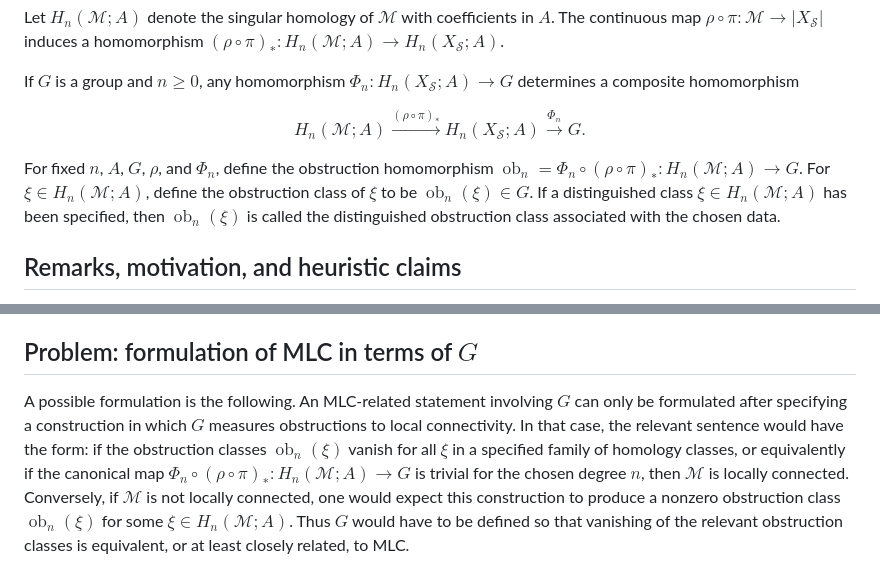
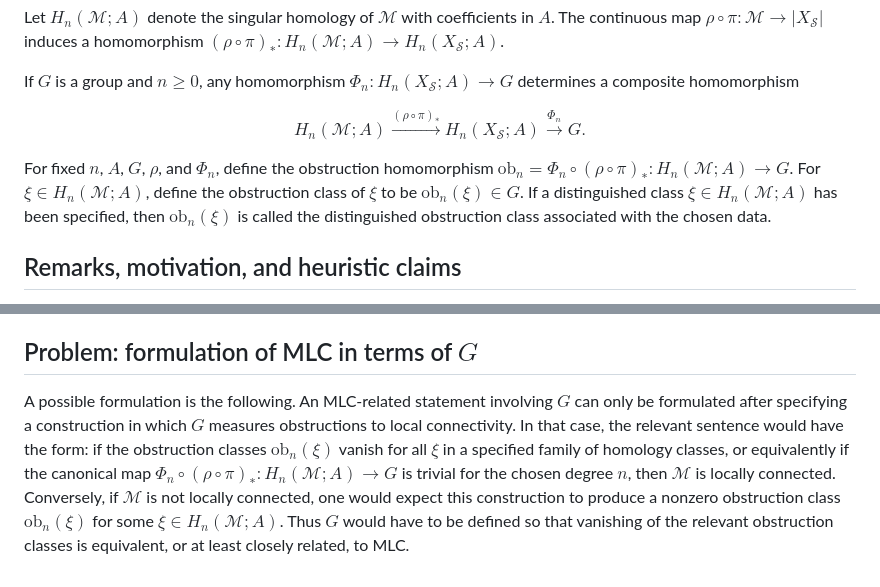
Before and after one commit to kirill-kondrashov/raw, a Markdown page: bridge_between_group_and_mlc.md, 2 parts joined by grey strips. Drawn GitHub-style.

Commit message:
Fix render

```diff
--- a/bridge_between_group_and_mlc.md
+++ b/bridge_between_group_and_mlc.md
@@ -39,7 +39,7 @@ $$
 H_n(\mathcal{M};A) \xrightarrow{(\rho \circ \pi)_*} H_n(X_{\mathcal{S}};A) \xrightarrow{\Phi_n} G.
 $$
 
-For fixed $n$, $A$, $G$, $\rho$, and $\Phi_n$, define the obstruction homomorphism $\operatorname{ob}_n = \Phi_n \circ (\rho \circ \pi)_* \colon H_n(\mathcal{M};A) \to G$. For $\xi \in H_n(\mathcal{M};A)$, define the obstruction class of $\xi$ to be $\operatorname{ob}_n(\xi) \in G$. If a distinguished class $\xi \in H_n(\mathcal{M};A)$ has been specified, then $\operatorname{ob}_n(\xi)$ is called the distinguished obstruction class associated with the chosen data.
+For fixed $n$, $A$, $G$, $\rho$, and $\Phi_n$, define the obstruction homomorphism $\mathrm{ob}_n = \Phi_n \circ (\rho \circ \pi)_* \colon H_n(\mathcal{M};A) \to G$. For $\xi \in H_n(\mathcal{M};A)$, define the obstruction class of $\xi$ to be $\mathrm{ob}_n(\xi) \in G$. If a distinguished class $\xi \in H_n(\mathcal{M};A)$ has been specified, then $\mathrm{ob}_n(\xi)$ is called the distinguished obstruction class associated with the chosen data.
 
 ## Remarks, motivation, and heuristic claims
 
@@ -57,4 +57,4 @@ If one constructs the group $G$, then a possible relation to MLC would be to int
 
 ## Problem: formulation of MLC in terms of $G$
 
-A possible formulation is the following. An MLC-related statement involving $G$ can only be formulated after specifying a construction in which $G$ measures obstructions to local connectivity. In that case, the relevant sentence would have the form: if the obstruction classes $\operatorname{ob}_n(\xi)$ vanish for all $\xi$ in a specified family of homology classes, or equivalently if the canonical map $\Phi_n \circ (\rho \circ \pi)_* \colon H_n(\mathcal{M};A) \to G$ is trivial for the chosen degree $n$, then $\mathcal{M}$ is locally connected. Conversely, if $\mathcal{M}$ is not locally connected, one would expect this construction to produce a nonzero obstruction class $\operatorname{ob}_n(\xi)$ for some $\xi \in H_n(\mathcal{M};A)$. Thus $G$ would have to be defined so that vanishing of the relevant obstruction classes is equivalent, or at least closely related, to MLC.
+A possible formulation is the following. An MLC-related statement involving $G$ can only be formulated after specifying a construction in which $G$ measures obstructions to local connectivity. In that case, the relevant sentence would have the form: if the obstruction classes $\mathrm{ob}_n(\xi)$ vanish for all $\xi$ in a specified family of homology classes, or equivalently if the canonical map $\Phi_n \circ (\rho \circ \pi)_* \colon H_n(\mathcal{M};A) \to G$ is trivial for the chosen degree $n$, then $\mathcal{M}$ is locally connected. Conversely, if $\mathcal{M}$ is not locally connected, one would expect this construction to produce a nonzero obstruction class $\mathrm{ob}_n(\xi)$ for some $\xi \in H_n(\mathcal{M};A)$. Thus $G$ would have to be defined so that vanishing of the relevant obstruction classes is equivalent, or at least closely related, to MLC.
```
